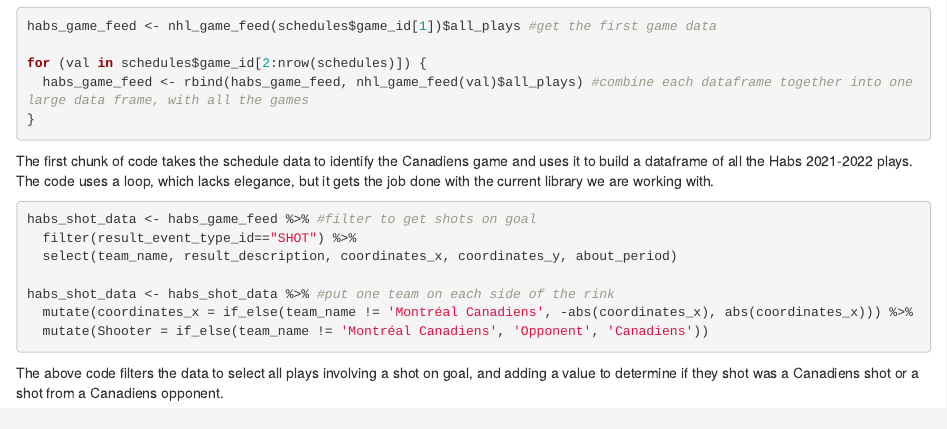
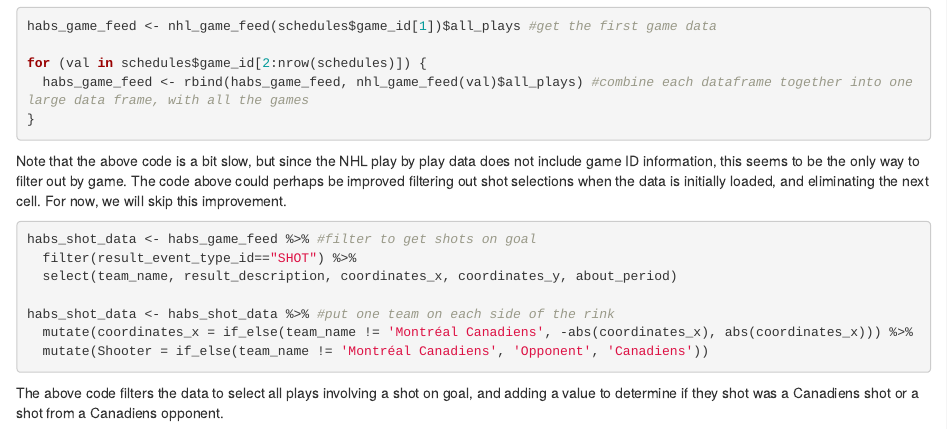
Before and after one commit to nchelales/nhl_analytics, an R Markdown document (Introduction/Intro_fastRHockey.Rmd): the page in a window 1100 px wide, from 1180 px down. The pictures show the output file Introduction/Intro_fastRHockey.html that the author committed with the source, opened offline.

Commit message:
minor typo fixes

````diff
--- a/Introduction/Intro_fastRHockey.Rmd
+++ b/Introduction/Intro_fastRHockey.Rmd
@@ -42,8 +42,11 @@ habs_game_feed <- nhl_game_feed(schedules$game_id[1])$all_plays #get the first g
 for (val in schedules$game_id[2:nrow(schedules)]) {
   habs_game_feed <- rbind(habs_game_feed, nhl_game_feed(val)$all_plays) #combine each dataframe together into one large data frame, with all the games
 }
+
+
+
 ```
-The first chunk of code takes the schedule data to identify the Canadiens game and uses it to build a dataframe of all the Habs 2021-2022 plays. The code uses a loop, which lacks elegance, but it gets the job done with the current library we are working with.
+ Note that the above code is a bit slow, but since the NHL play by play data does not include game ID information, this seems to be the only way to filter out by game. The code above could perhaps be improved filtering out shot selections when the data is initially loaded, and eliminating the next cell. For now, we will skip this improvement.
 
 ```{r Get-Shots-On-Goals}
 habs_shot_data <- habs_game_feed %>% #filter to get shots on goal
````
Also changed, not shown: Introduction/Intro_fastRHockey.html, Introduction/Intro_fastRHockey.md, Introduction/Intro_fastRHockey_files/figure-html/Plot-Period-Shots-1.png, Introduction/Intro_fastRHockey_files/figure-html/Plot-Period-Shots-2.png, Introduction/Intro_fastRHockey_files/figure-html/Plot-Period-Shots-3.png, Introduction/Intro_fastRHockey_files/figure-html/Plot-Shots-1.png.
